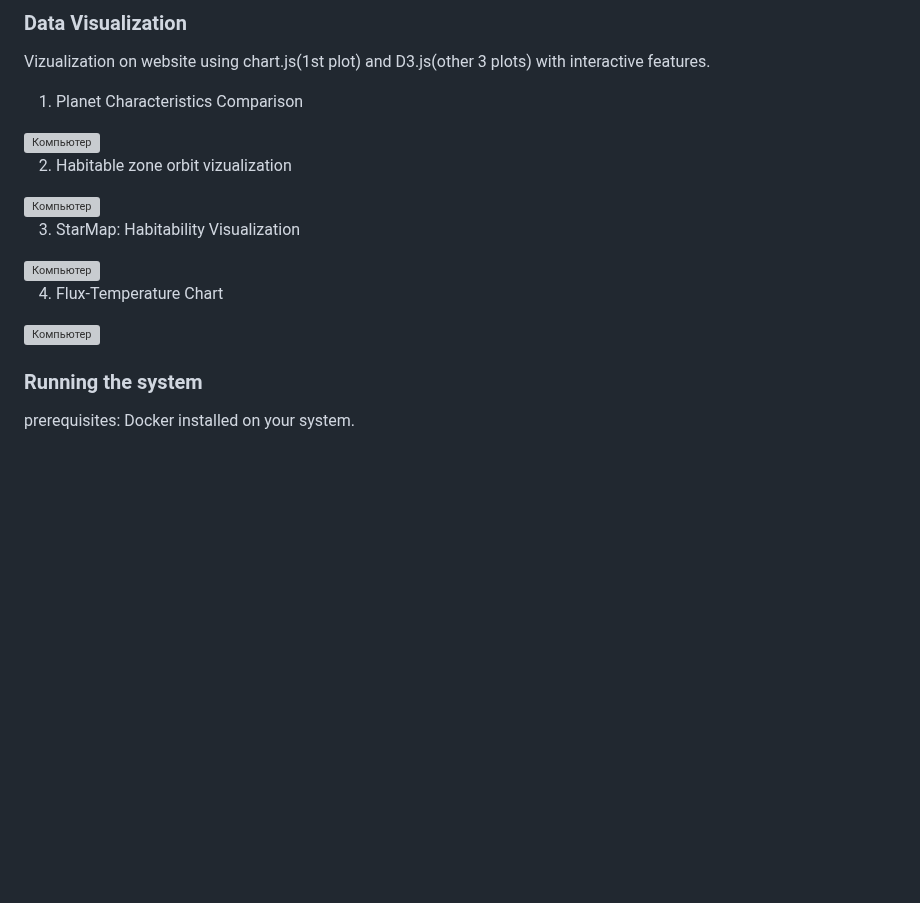
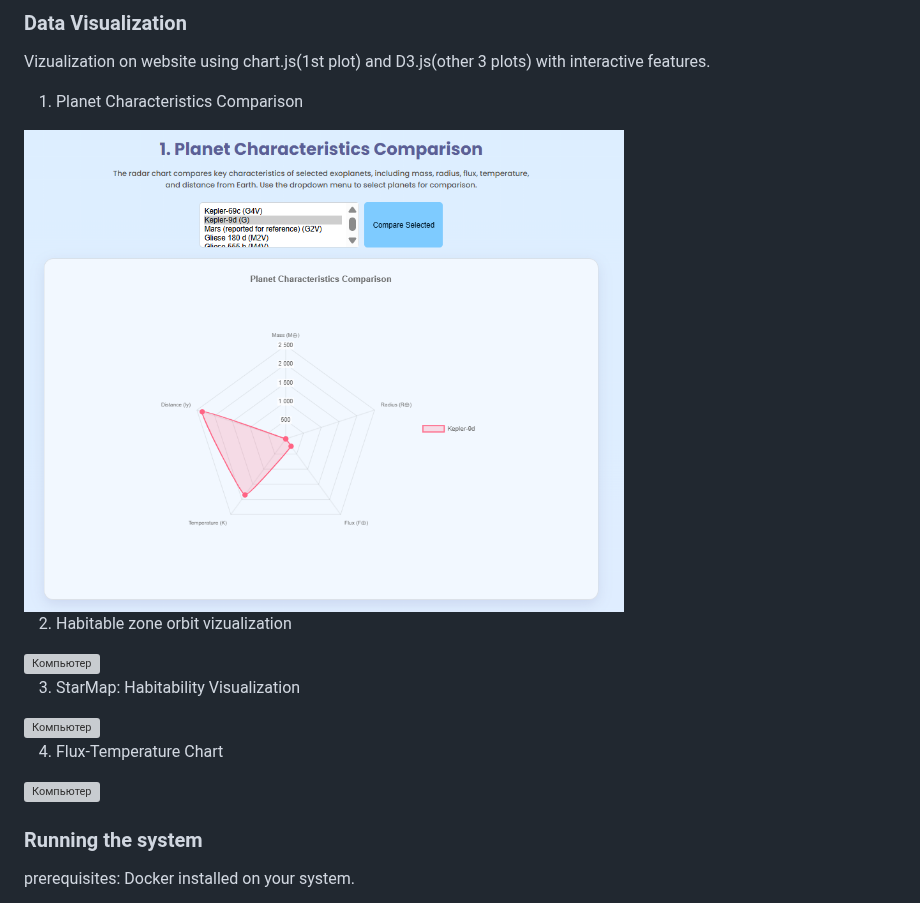
Before and after one commit to Data-Wrangling-and-Visualisation/potentially_habitable_planets, a Markdown page: README.md, the part around one of its changes. Rendered like a GitHub page; blank space fills up the shorter version; grey boxes are pictures that could not be loaded.

```diff
--- a/README.md
+++ b/README.md
@@ -78,7 +78,7 @@ RESTful API. This application provides data in JSON format, ensuring smooth comm
 Vizualization on website using chart.js(1st plot) and D3.js(other 3 plots) with interactive features.
 
 1. Planet Characteristics Comparison
-<img src="images/plot1.jpg" alt="Компьютер" width="600" height="400">
+<img src="images/plot1.png" alt="Компьютер" width="600" height="400">
 
 2. Habitable zone orbit vizualization
 
```
Also changed, not shown: other parts of README.md (+3 -3 lines).
